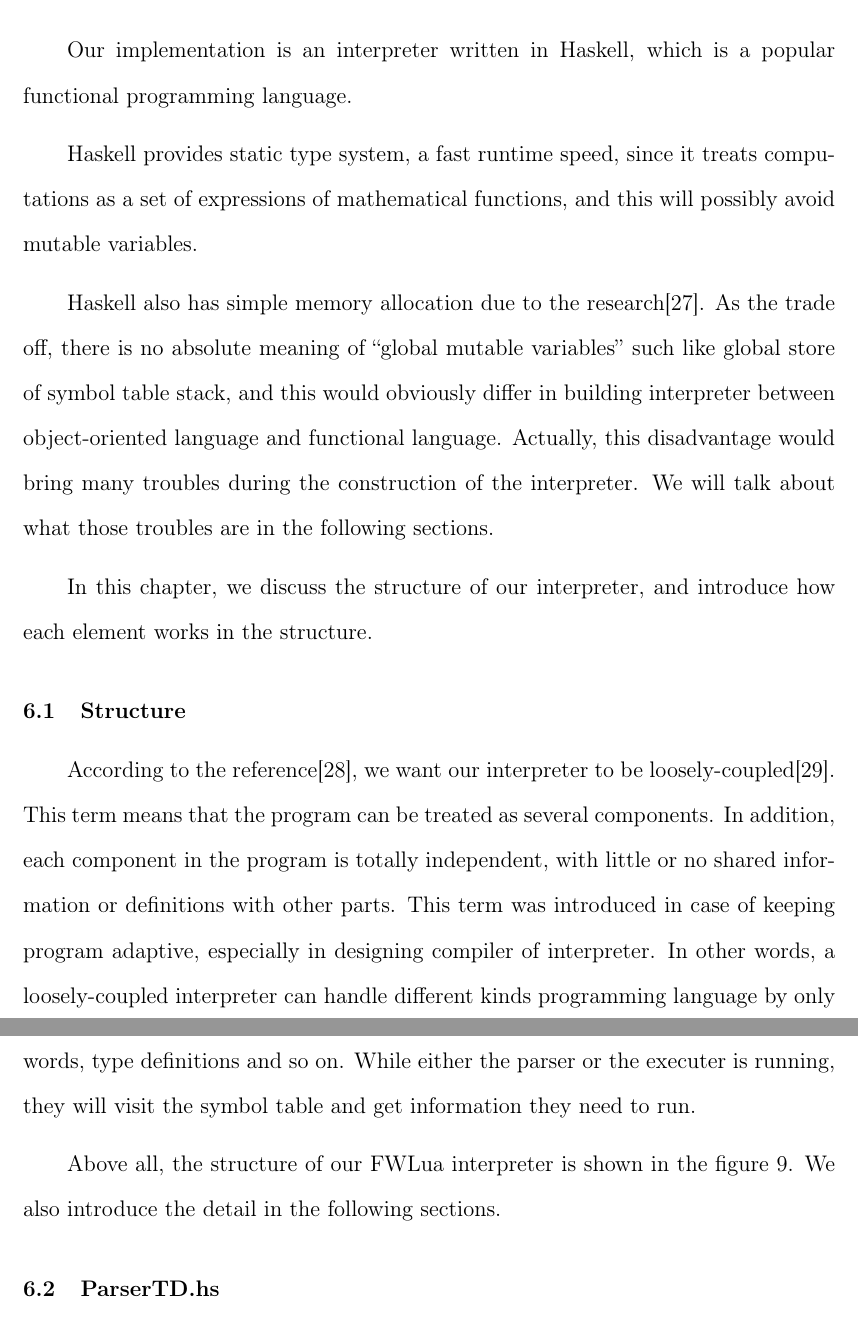
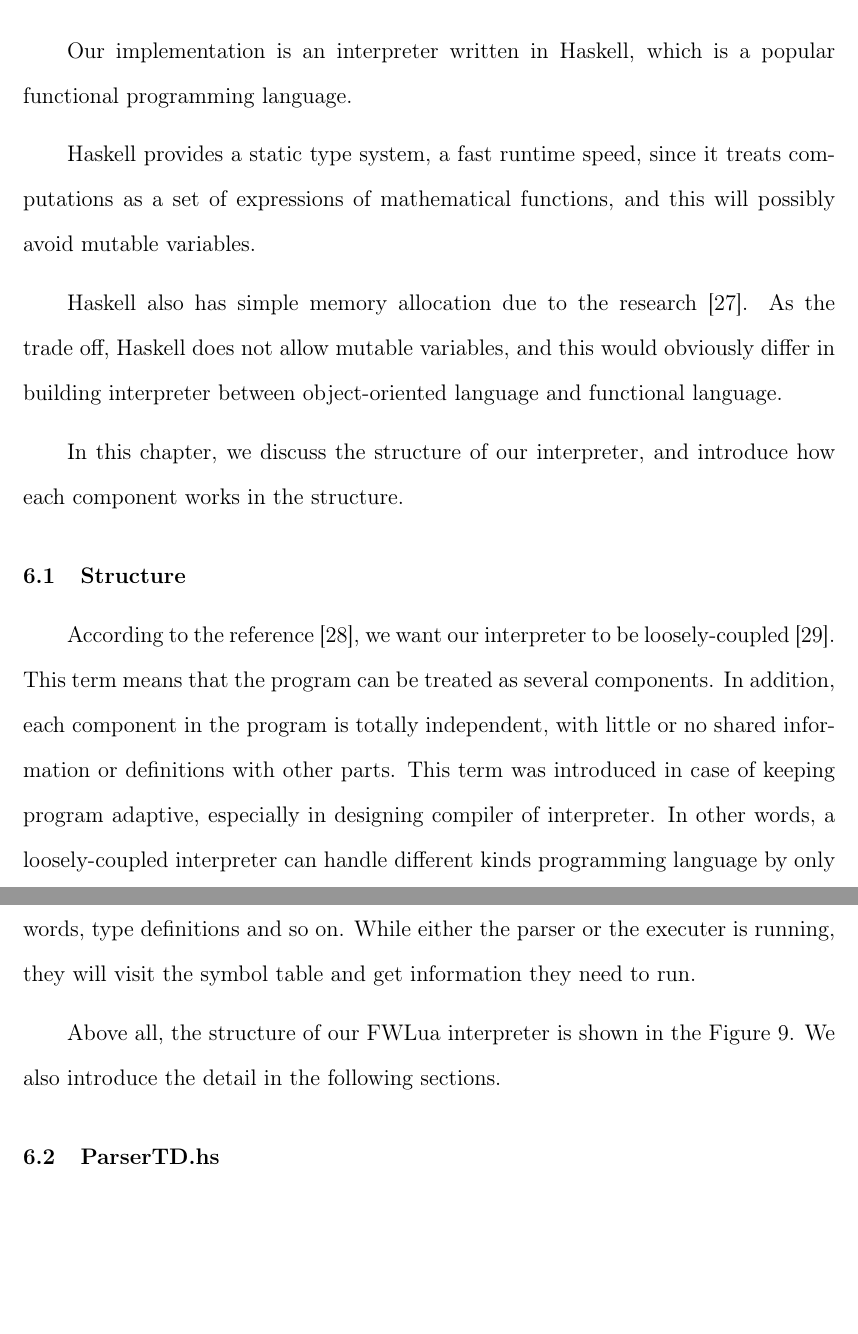
Before and after one commit to HanshuLin/LuaPaper, a LaTeX thesis (thesis.tex, which reads chap6.tex): two parts of pages 50 and 51 of 59, joined at a grey line, cut so that both start at the same text, the shorter picture padded with empty space. Compiled offline with pdfLaTeX; a missing bibliography style is replaced by a similar one.

Commit message:
Adding updates to chapter 6

```diff
--- a/chap6.tex
+++ b/chap6.tex
@@ -1,21 +1,24 @@
 \chapter{Implementation: Interpreter in Haskell}
 Our implementation is an interpreter written in Haskell, which is a popular functional  programming language.
 
-Haskell provides static type system, a fast runtime speed, since it treats computations as a set of expressions of mathematical functions,  and this will possibly avoid mutable variables.
+Haskell provides a static type system, a fast runtime speed, since it treats computations as a set of expressions of mathematical functions,  and this will possibly avoid mutable variables.
 %FIXED: Haskell does provide a fast runtime, and it does treat computations as mathematical functions, but I'm not convinced of the connection.  Do you have any references making this claim?
 
-Haskell also has simple memory allocation due to the research\cite{PIH}. As the trade off, there is no absolute meaning of ``global mutable variables'' such like global store of symbol table stack, and this would obviously differ in building interpreter between object-oriented language and functional language. Actually, this disadvantage would bring many troubles during the construction of the interpreter. We will talk about what those troubles are in the following sections.
+Haskell also has simple memory allocation due to the research~\cite{PIH}.
+%FIXME: Not sure what you are trying to say here -- let's discuss.
+As the trade off, Haskell does not allow mutable variables, and this would obviously differ in building interpreter between object-oriented language and functional language.
+%Actually, this disadvantage would bring many troubles during the construction of the interpreter. We will talk about what those troubles are in the following sections.
 
 %FIXME: You've already discussed desugaring in the last chapter, so you can shorten this discussion and simply discuss how you have implemented desugaring.
 %FIXED: Let me delete it first since I dont plan to build a desugarer yet.
 %What is more, although the interpreter is based on the syntax and semantics of FWLua, we want it to interpret the code of the full version of Lua. Due to this, there would be a need of desugaring phase inside the interpreter. In the interpreter, we make this phase as a single, tiny tier in the interpreter, and create it as a single {\tt .hs} file in the program to keep the whole interpreter loosely coupled.
 
 %FIXED: Not sure what you mean by "paradigm" here
-In this chapter, we discuss the structure of our interpreter, and introduce how each element works in the structure.
+In this chapter, we discuss the structure of our interpreter, and introduce how each component works in the structure.
 
 \section{Structure}
 %FIXME: Pick either "loosely coupled" or "loosely-coupled" and replace all other occurrences.
-According to the reference\cite{WCAI}, we want our interpreter to be loosely-coupled\cite{looseC}. This term means that the program can be treated as several components. In addition, each component in the program is totally independent, with little or no shared information or definitions with other parts.
+According to the reference~\cite{WCAI}, we want our interpreter to be loosely-coupled~\cite{looseC}. This term means that the program can be treated as several components. In addition, each component in the program is totally independent, with little or no shared information or definitions with other parts.
 %FIXME: Not following this sentence, especially what you mean by "adoptive"
 This term was introduced in case of keeping program adaptive, especially in designing compiler of interpreter. In other words, a loosely-coupled interpreter can handle different kinds programming language by only changing specific key components in it.
 
@@ -28,9 +31,8 @@ Secondly, the file {\tt Executor.hs} is the backend of the interpreter and is us
 There is also an intermediate tier that we call the ``Symbol Table''. This tier stores any information we need in the interpreter such as variable types, reserved words, type definitions and so on. While either the parser or the executer is running, they will visit the symbol table and get information they need to run.
 
 %FIXED: Still not sure what you mean by "paragigm"
-Above all, the structure of our FWLua interpreter is shown in the figure \ref {fig:structure}. We also introduce the detail in the following sections.
+Above all, the structure of our FWLua interpreter is shown in the Figure~\ref {fig:structure}. We also introduce the detail in the following sections.
 
-%FIXME: Looks reasonable, but next meeting let's discuss your figure here.
 \begin{figure}
 \centering
 \caption{Structure of the interpreter}
```
